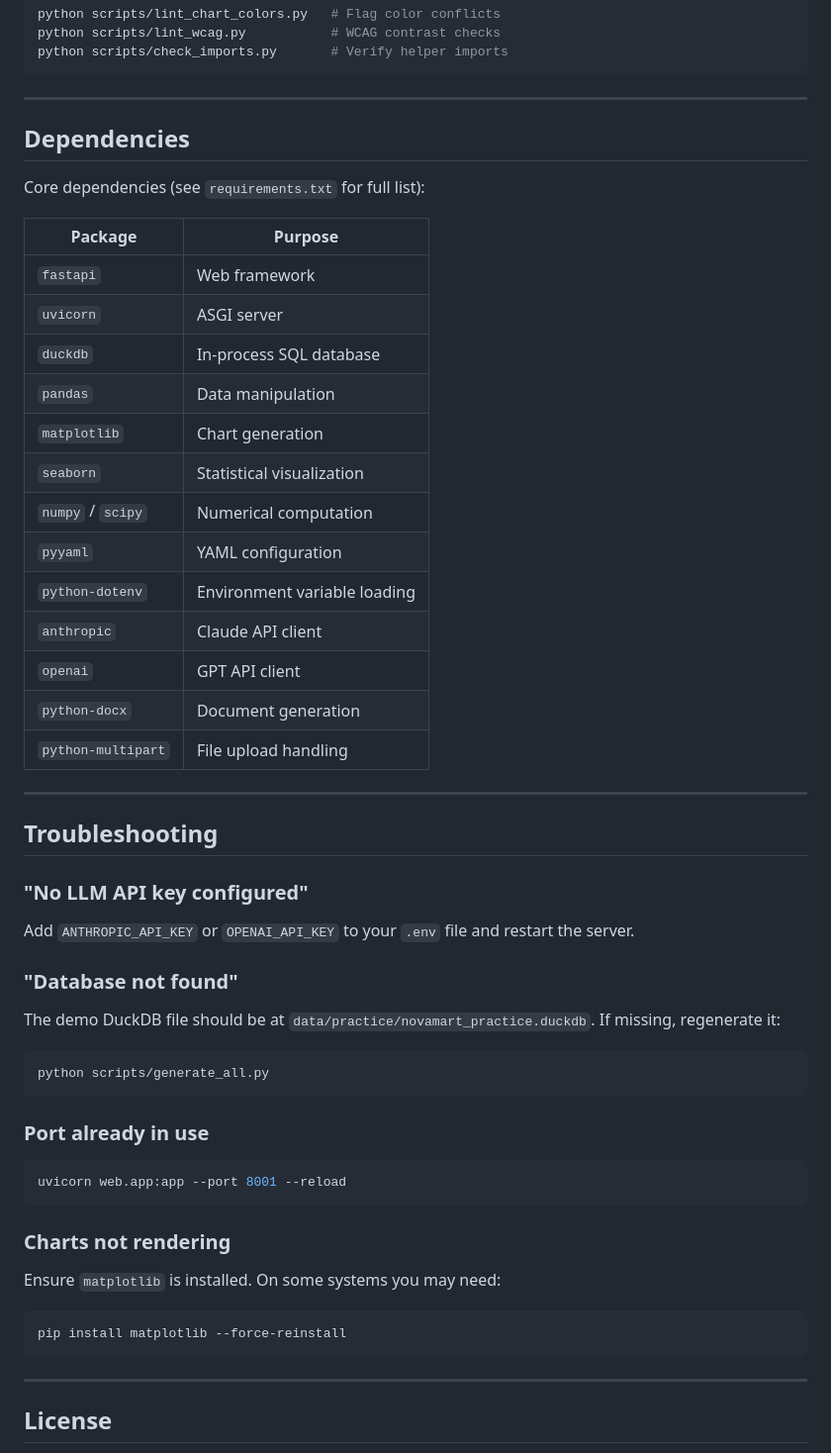
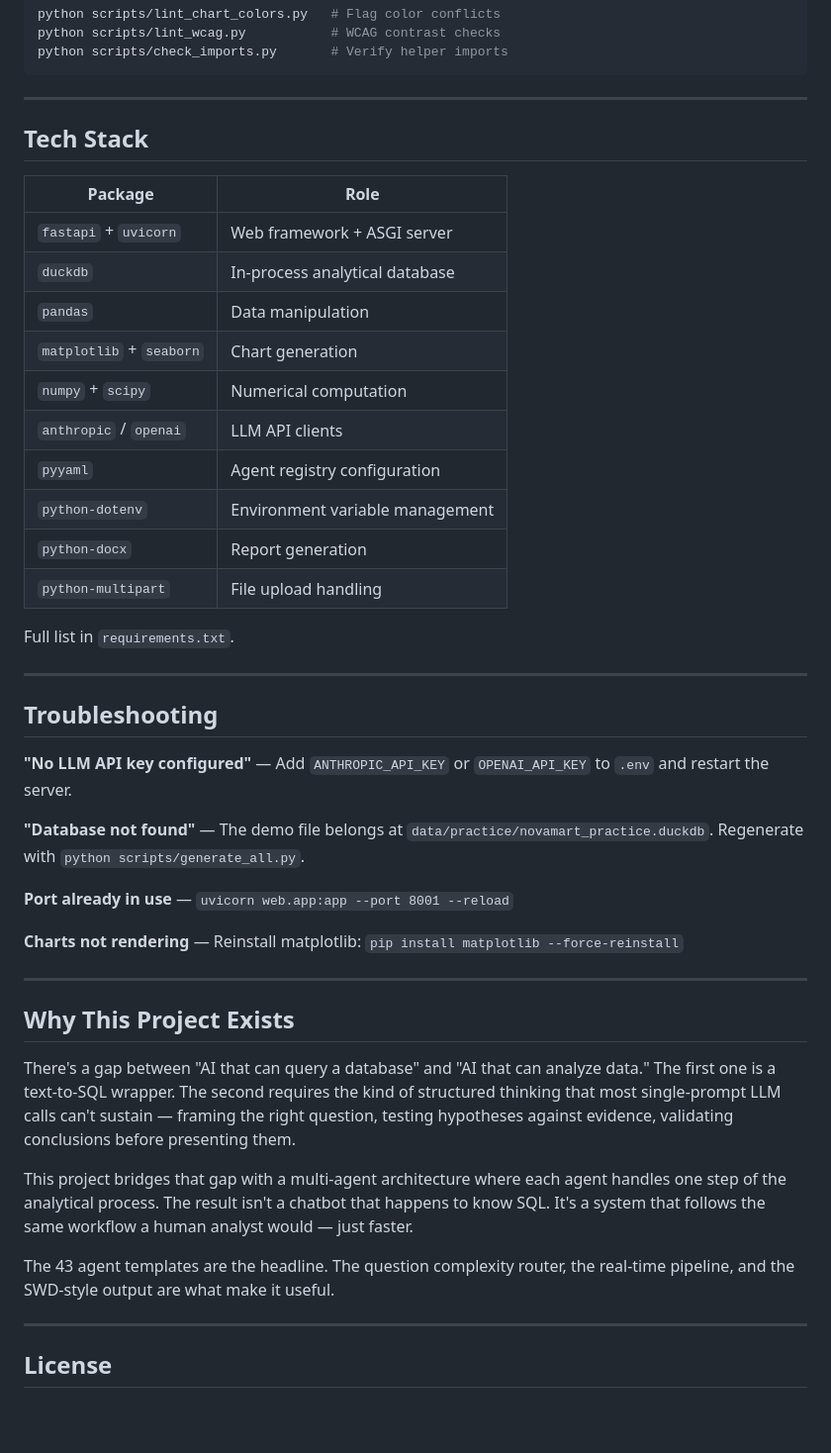
Before and after one commit to UDDEISHYA/Github_AI_Analyst_Version_1, a Markdown page: README.md, the part around one of its changes. Shown at 99% size. GitHub-like rendering; blank space fills up the shorter version.

````diff
--- a/README.md
+++ b/README.md
@@ -319,49 +332,44 @@ python scripts/check_imports.py       # Verify helper imports
 
 ---
 
-## Dependencies
+## Tech Stack
 
-Core dependencies (see `requirements.txt` for full list):
+| Package | Role |
+|---------|------|
+| `fastapi` + `uvicorn` | Web framework + ASGI server |
+| `duckdb` | In-process analytical database |
+| `pandas` | Data manipulation |
+| `matplotlib` + `seaborn` | Chart generation |
+| `numpy` + `scipy` | Numerical computation |
+| `anthropic` / `openai` | LLM API clients |
+| `pyyaml` | Agent registry configuration |
+| `python-dotenv` | Environment variable management |
+| `python-docx` | Report generation |
+| `python-multipart` | File upload handling |
 
-| Package | Purpose |
-|---|---|
-| `fastapi` | Web framework |
-| `uvicorn` | ASGI server |
-| `duckdb` | In-process SQL database |
-| `pandas` | Data manipulation |
-| `matplotlib` | Chart generation |
-| `seaborn` | Statistical visualization |
-| `numpy` / `scipy` | Numerical computation |
-| `pyyaml` | YAML configuration |
-| `python-dotenv` | Environment variable loading |
-| `anthropic` | Claude API client |
-| `openai` | GPT API client |
-| `python-docx` | Document generation |
-| `python-multipart` | File upload handling |
+Full list in `requirements.txt`.
 
 ---
 
 ## Troubleshooting
 
-### "No LLM API key configured"
-Add `ANTHROPIC_API_KEY` or `OPENAI_API_KEY` to your `.env` file and restart the server.
+**"No LLM API key configured"** — Add `ANTHROPIC_API_KEY` or `OPENAI_API_KEY` to `.env` and restart the server.
 
-### "Database not found"
-The demo DuckDB file should be at `data/practice/novamart_practice.duckdb`. If missing, regenerate it:
-```bash
-python scripts/generate_all.py
-```
+**"Database not found"** — The demo file belongs at `data/practice/novamart_practice.duckdb`. Regenerate with `python scripts/generate_all.py`.
 
-### Port already in use
-```bash
-uvicorn web.app:app --port 8001 --reload
-```
+**Port already in use** — `uvicorn web.app:app --port 8001 --reload`
 
-### Charts not rendering
-Ensure `matplotlib` is installed. On some systems you may need:
-```bash
-pip install matplotlib --force-reinstall
-```
+**Charts not rendering** — Reinstall matplotlib: `pip install matplotlib --force-reinstall`
+
+---
+
+## Why This Project Exists
+
+There's a gap between "AI that can query a database" and "AI that can analyze data." The first one is a text-to-SQL wrapper. The second requires the kind of structured thinking that most single-prompt LLM calls can't sustain — framing the right question, testing hypotheses against evidence, validating conclusions before presenting them.
+
+This project bridges that gap with a multi-agent architecture where each agent handles one step of the analytical process. The result isn't a chatbot that happens to know SQL. It's a system that follows the same workflow a human analyst would — just faster.
+
+The 43 agent templates are the headline. The question complexity router, the real-time pipeline, and the SWD-style output are what make it useful.
 
 ---
 
````
Also changed, not shown: other parts of README.md (+147 -134 lines).
